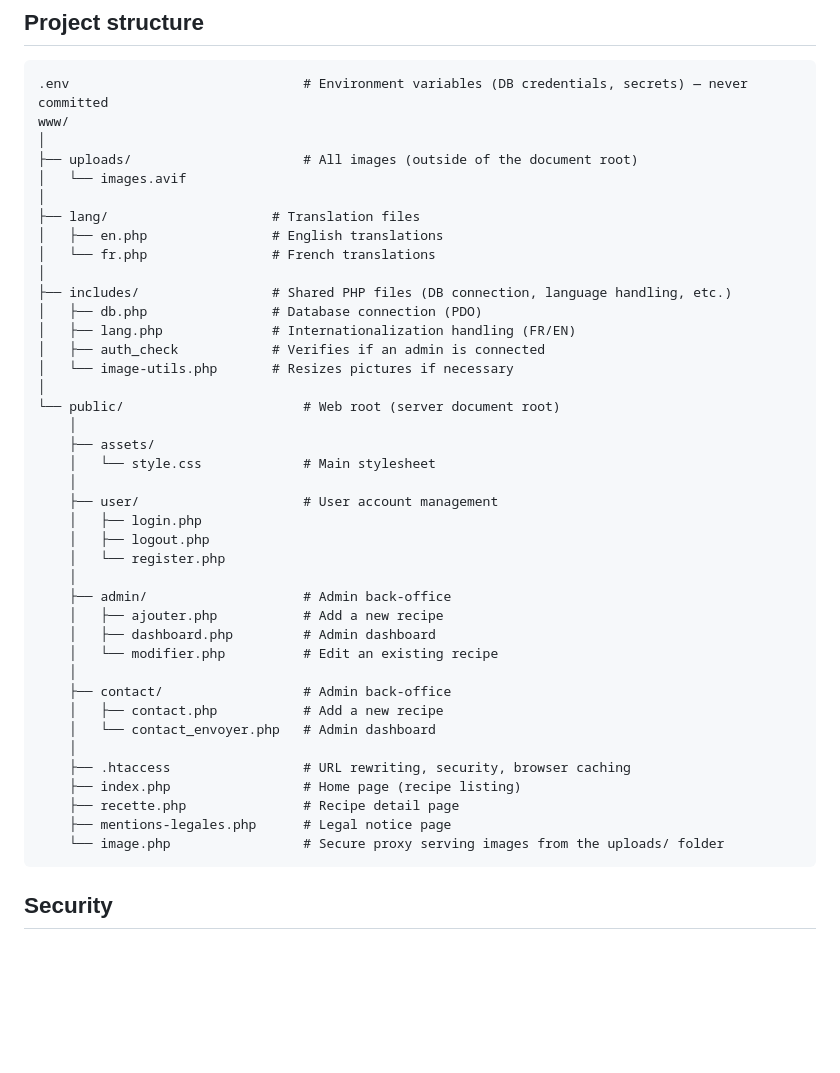
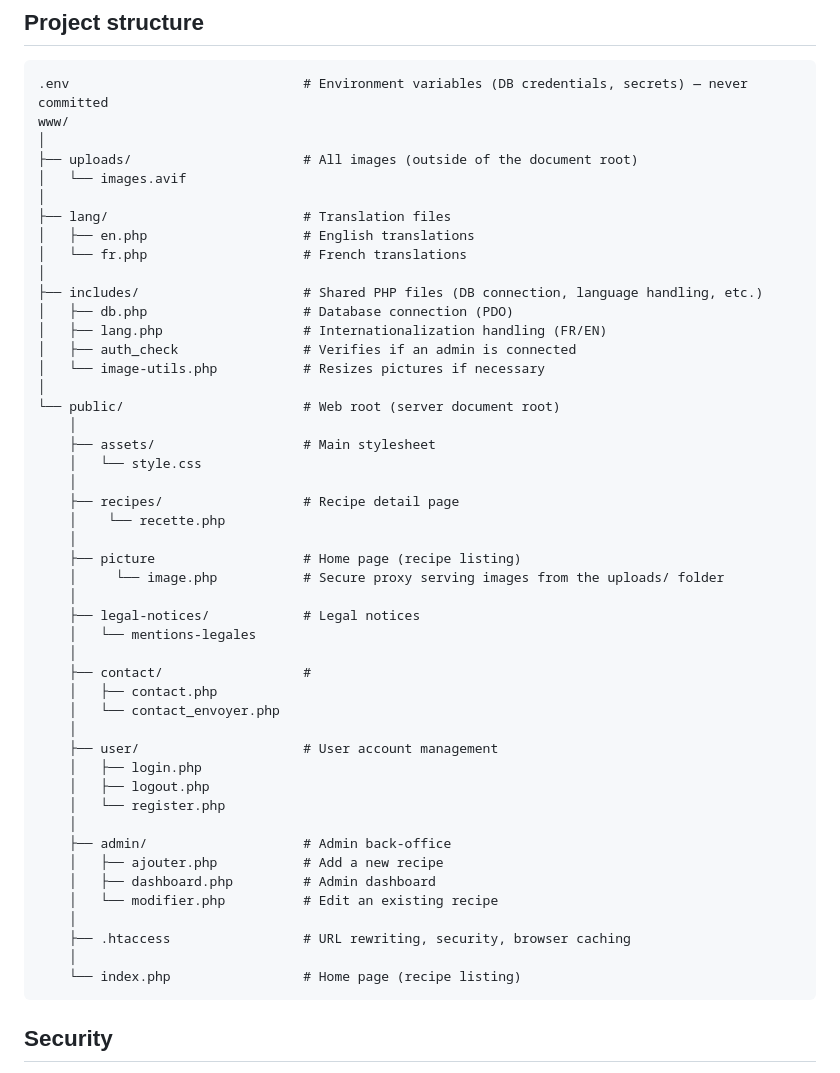
Before and after one commit to UnsoberDriver/Home-Kitchen-Club, a Markdown page: README.md, the part around the change. Drawn GitHub-style; blank space fills up the shorter version.

````diff
--- a/README.md
+++ b/README.md
@@ -25,20 +25,33 @@ www/
 ├── uploads/                      # All images (outside of the document root)
 │   └── images.avif
 │
-├── lang/                     # Translation files
-│   ├── en.php                # English translations
-│   └── fr.php                # French translations
+├── lang/                         # Translation files
+│   ├── en.php                    # English translations
+│   └── fr.php                    # French translations
 │
-├── includes/                 # Shared PHP files (DB connection, language handling, etc.)
-│   ├── db.php                # Database connection (PDO)
-│   ├── lang.php              # Internationalization handling (FR/EN)
-│   ├── auth_check            # Verifies if an admin is connected
-│   └── image-utils.php       # Resizes pictures if necessary
+├── includes/                     # Shared PHP files (DB connection, language handling, etc.)
+│   ├── db.php                    # Database connection (PDO)
+│   ├── lang.php                  # Internationalization handling (FR/EN)
+│   ├── auth_check                # Verifies if an admin is connected
+│   └── image-utils.php           # Resizes pictures if necessary
 │
 └── public/                       # Web root (server document root)
     │
-    ├── assets/
-    │   └── style.css             # Main stylesheet
+    ├── assets/                   # Main stylesheet
+    │   └── style.css
+    │
+    ├── recipes/                  # Recipe detail page
+    │    └── recette.php
+    │
+    ├── picture                   # Home page (recipe listing)
+    │     └── image.php           # Secure proxy serving images from the uploads/ folder
+    │
+    ├── legal-notices/            # Legal notices
+    │   └── mentions-legales
+    │
+    ├── contact/                  #
+    │   ├── contact.php
+    │   └── contact_envoyer.php
     │
     ├── user/                     # User account management
     │   ├── login.php
@@ -50,15 +63,9 @@ www/
     │   ├── dashboard.php         # Admin dashboard
     │   └── modifier.php          # Edit an existing recipe
     │
-    ├── contact/                  # Admin back-office
-    │   ├── contact.php           # Add a new recipe
-    │   └── contact_envoyer.php   # Admin dashboard
+    ├── .htaccess                 # URL rewriting, security, browser caching
     │
-    ├── .htaccess                 # URL rewriting, security, browser caching
-    ├── index.php                 # Home page (recipe listing)
-    ├── recette.php               # Recipe detail page
-    ├── mentions-legales.php      # Legal notice page
-    └── image.php                 # Secure proxy serving images from the uploads/ folder
+    └── index.php                 # Home page (recipe listing)
 ```
 ## Security
 
````
